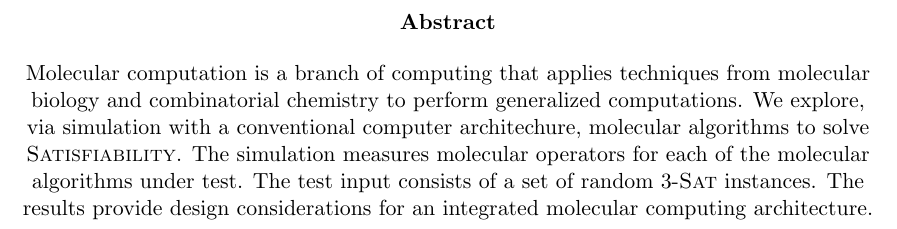
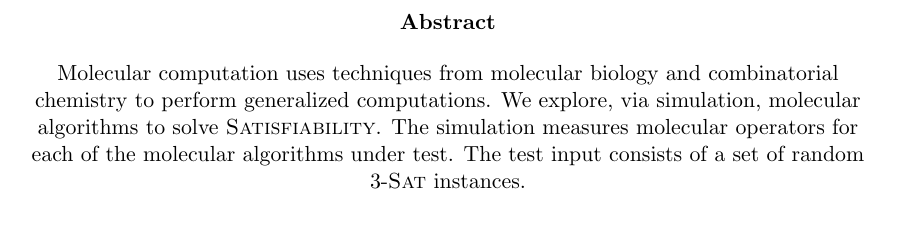
Before and after one commit to dncarley/SolvingSatisfiabilityMolecularAlgorithmsReport, a LaTeX thesis (report.tex): part of page 3 of 44, cut so that both start at the same text. Compiled offline with pdfLaTeX.

Commit message:
Updated abstract

```diff
--- a/report.tex
+++ b/report.tex
@@ -55,7 +55,7 @@
 \thispagestyle{empty}
 \begin{center}
 	\begin{abstract}
-Molecular computation is a branch of computing that applies techniques from molecular biology and combinatorial chemistry to perform generalized computations.  We explore, via simulation with a conventional computer architechure, molecular algorithms to solve {\sc Satisfiability}.  The simulation measures molecular operators for each of the molecular algorithms under test. The test input consists of a set of random $3$-{\sc Sat} instances.  The results provide design considerations for an integrated molecular computing architecture.
+Molecular computation uses techniques from molecular biology and combinatorial chemistry to perform generalized computations.  We explore, via simulation, molecular algorithms to solve {\sc Satisfiability}.  The simulation measures molecular operators for each of the molecular algorithms under test. The test input consists of a set of random $3$-{\sc Sat} instances.
 	\end{abstract}
 \end{center}
 
```
Also changed, not shown: report.pdf.
